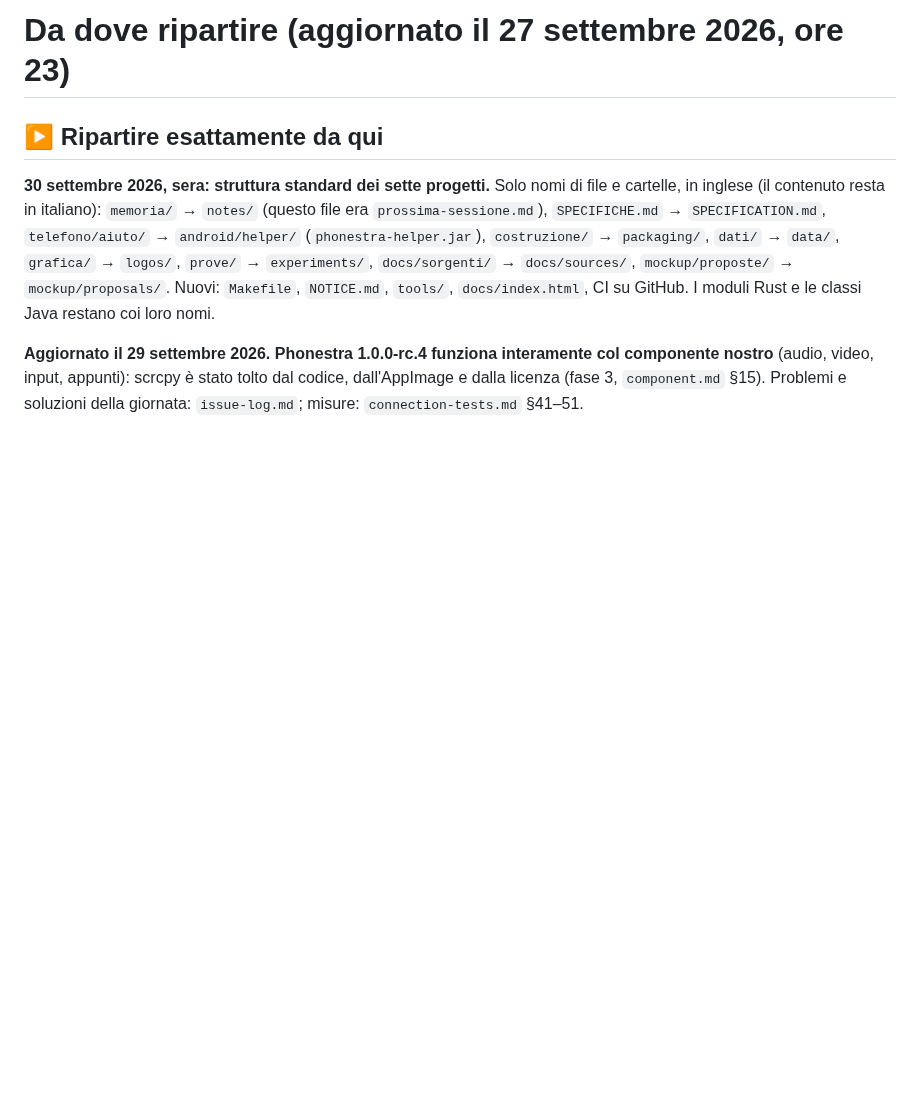
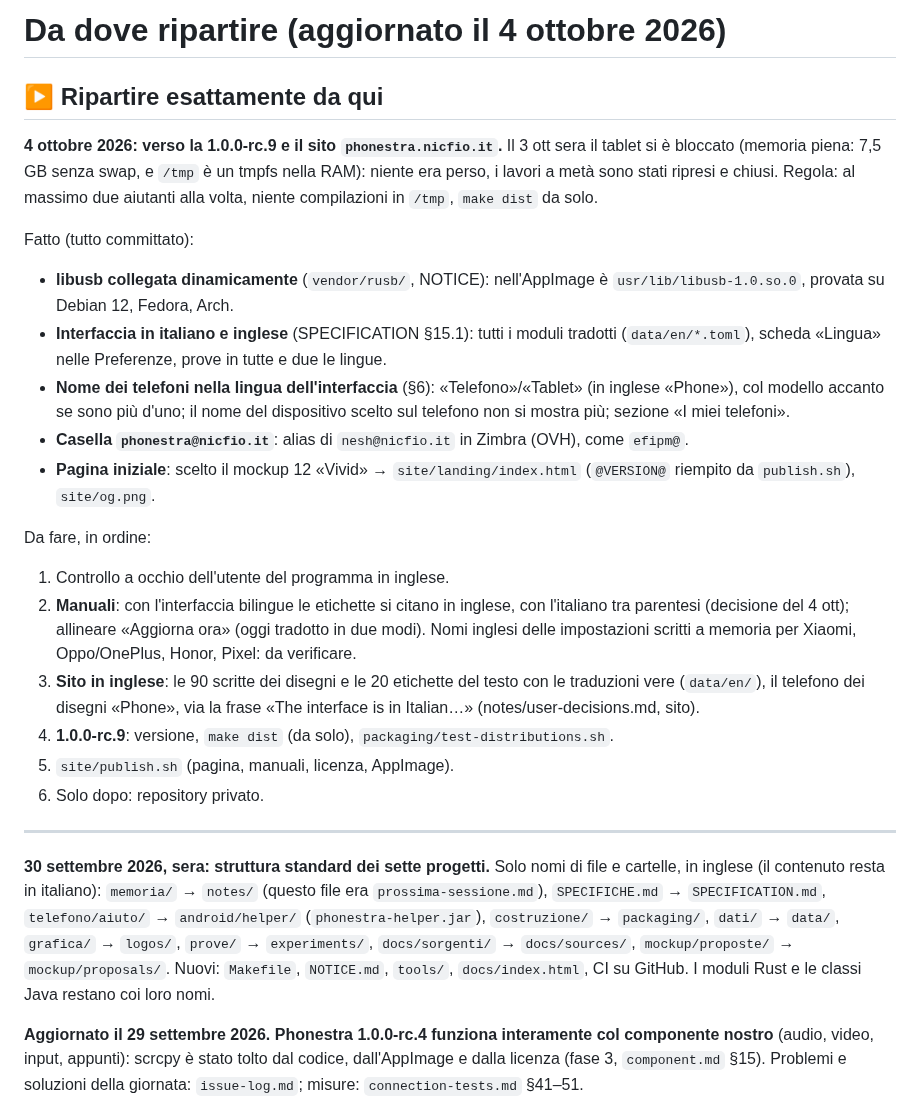
Before and after one commit to nic-fio/PHONESTRA, a Markdown page: notes/next-session.md, the part around the change. Rendered like a GitHub page; blank space fills up the shorter version.

Commit message:
Note: da dove ripartire, 4 ottobre 2026
Co-Authored-By: Claude Opus 5.5 (1M context) <noreply@anthropic.com>

```diff
--- a/notes/next-session.md
+++ b/notes/next-session.md
@@ -1,6 +1,41 @@
-# Da dove ripartire (aggiornato il 27 settembre 2026, ore 23)
+# Da dove ripartire (aggiornato il 4 ottobre 2026)
 
 ## ▶ Ripartire esattamente da qui
+
+**4 ottobre 2026: verso la 1.0.0-rc.9 e il sito `phonestra.nicfio.it`.**
+Il 3 ott sera il tablet si è bloccato (memoria piena: 7,5 GB senza swap, e
+`/tmp` è un tmpfs nella RAM): niente era perso, i lavori a metà sono stati
+ripresi e chiusi. Regola: al massimo due aiutanti alla volta, niente
+compilazioni in `/tmp`, `make dist` da solo.
+
+Fatto (tutto committato):
+- **libusb collegata dinamicamente** (`vendor/rusb/`, NOTICE): nell'AppImage
+  è `usr/lib/libusb-1.0.so.0`, provata su Debian 12, Fedora, Arch.
+- **Interfaccia in italiano e inglese** (SPECIFICATION §15.1): tutti i moduli
+  tradotti (`data/en/*.toml`), scheda «Lingua» nelle Preferenze, prove in tutte
+  e due le lingue.
+- **Nome dei telefoni nella lingua dell'interfaccia** (§6): «Telefono»/«Tablet»
+  (in inglese «Phone»), col modello accanto se sono più d'uno; il nome del
+  dispositivo scelto sul telefono non si mostra più; sezione «I miei telefoni».
+- **Casella `phonestra@nicfio.it`**: alias di `nesh@nicfio.it` in Zimbra (OVH),
+  come `efipm@`.
+- **Pagina iniziale**: scelto il mockup 12 «Vivid» → `site/landing/index.html`
+  (`@VERSION@` riempito da `publish.sh`), `site/og.png`.
+
+Da fare, in ordine:
+1. Controllo a occhio dell'utente del programma in inglese.
+2. **Manuali**: con l'interfaccia bilingue le etichette si citano in inglese,
+   con l'italiano tra parentesi (decisione del 4 ott); allineare «Aggiorna
+   ora» (oggi tradotto in due modi). Nomi inglesi delle impostazioni scritti a
+   memoria per Xiaomi, Oppo/OnePlus, Honor, Pixel: da verificare.
+3. **Sito in inglese**: le 90 scritte dei disegni e le 20 etichette del testo
+   con le traduzioni vere (`data/en/`), il telefono dei disegni «Phone», via la
+   frase «The interface is in Italian…» (notes/user-decisions.md, sito).
+4. **1.0.0-rc.9**: versione, `make dist` (da solo), `packaging/test-distributions.sh`.
+5. `site/publish.sh` (pagina, manuali, licenza, AppImage).
+6. Solo dopo: repository privato.
+
+---
 
 **30 settembre 2026, sera: struttura standard dei sette progetti.** Solo nomi
 di file e cartelle, in inglese (il contenuto resta in italiano): `memoria/` →
```
